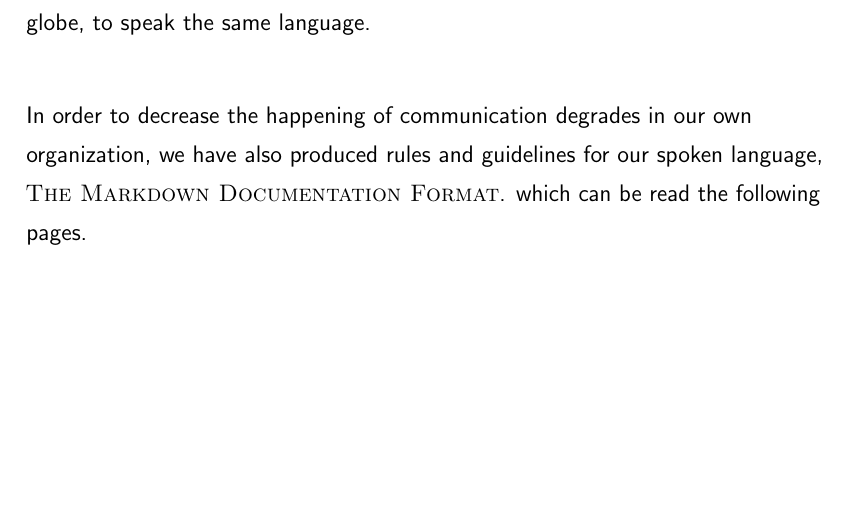
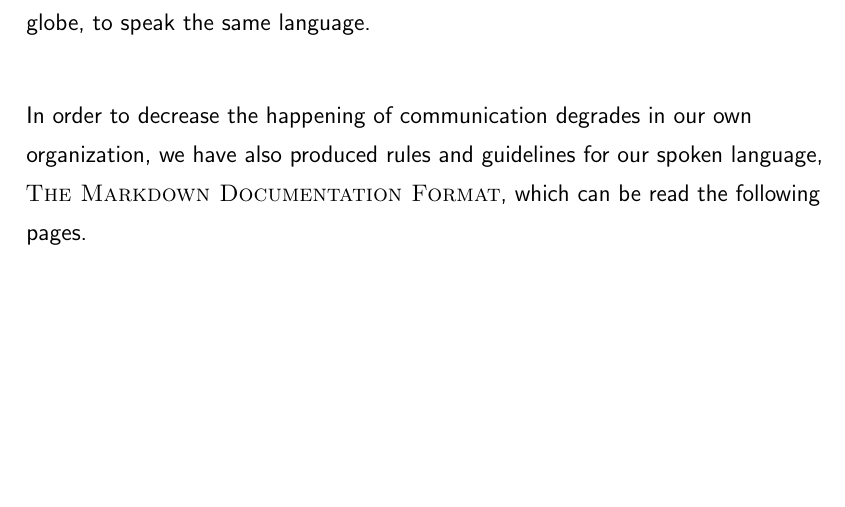
Before and after one commit to NexusWide/StyleGuide, a LaTeX document (rule_sets/main.tex): part of page 28 of 28, cut so that both start at the same text. Compiled offline with pdfLaTeX.

Commit message:
fix(docs): fix punctuations
...

markdown_language_style: 14

```diff
--- a/rule_sets/main.tex
+++ b/rule_sets/main.tex
@@ -525,7 +525,7 @@
     and it is that for all humans around the globe, to speak the same language. \newline
 
     In order to decrease the happening of communication degrades in our own organization,
-    we have also produced rules and guidelines for our spoken language, \name{The Markdown Documentation Format}.
+    we have also produced rules and guidelines for our spoken language, \name{The Markdown Documentation Format},
     which can be read the following pages. \newline
 
 
```
Also changed, not shown: rule_sets/main.pdf.
